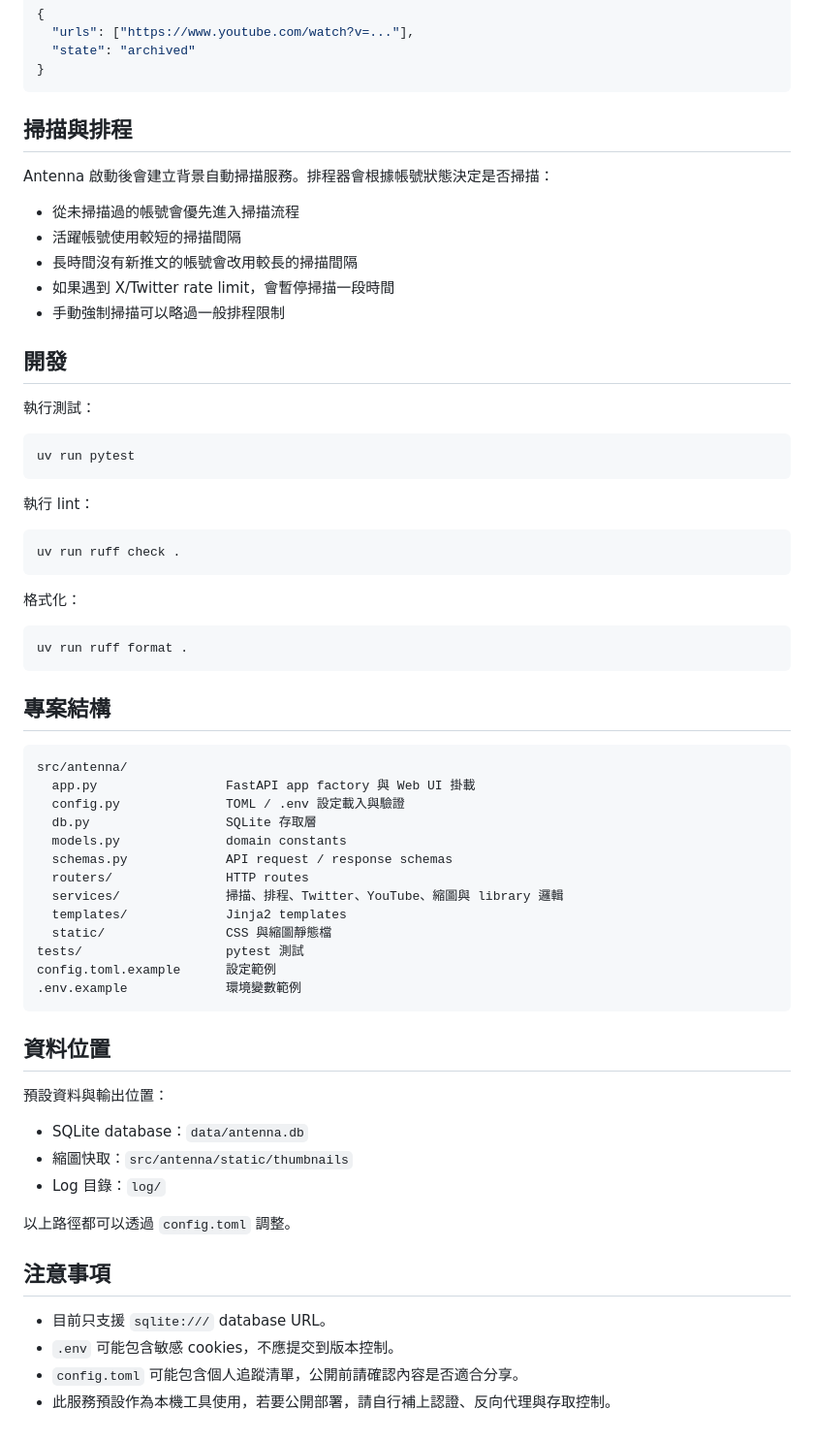
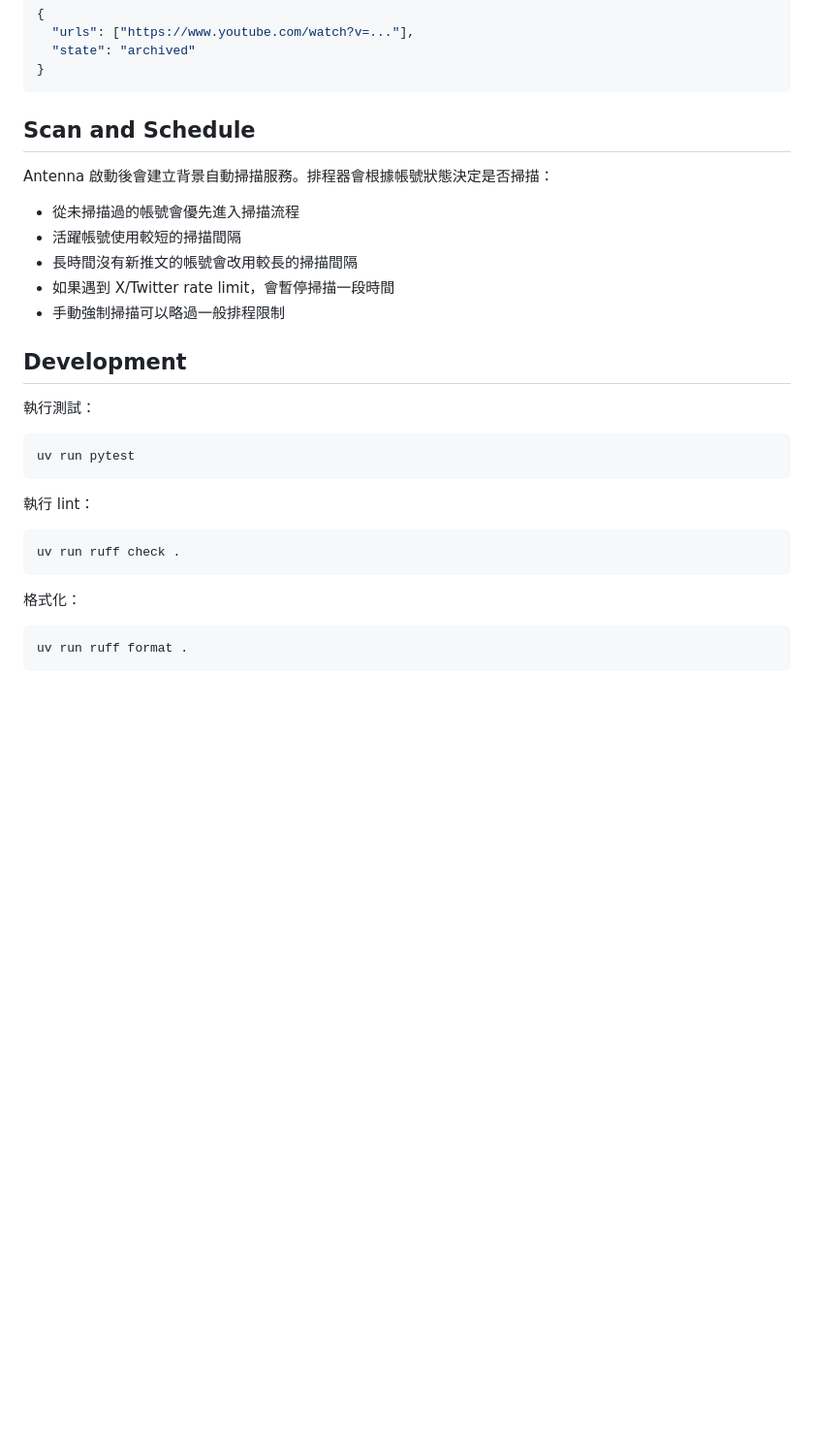
Before and after one commit to qrsp/antenna, a Markdown page: README.md, the part around one of its changes. Shown at 97% size. Rendered like a GitHub page; blank space fills up the shorter version.

````diff
--- a/README.md
+++ b/README.md
@@ -157,7 +150,7 @@ PATCH /api/videos/state
 }
 ```
 
-## 掃描與排程
+## Scan and Schedule
 
 Antenna 啟動後會建立背景自動掃描服務。排程器會根據帳號狀態決定是否掃描：
 
@@ -167,57 +160,22 @@ Antenna 啟動後會建立背景自動掃描服務。排程器會根據帳號狀
 - 如果遇到 X/Twitter rate limit，會暫停掃描一段時間
 - 手動強制掃描可以略過一般排程限制
 
-## 開發
+## Development
 
 執行測試：
 
-```powershell
+```bash
 uv run pytest
 ```
 
 執行 lint：
 
-```powershell
+```bash
 uv run ruff check .
 ```
 
 格式化：
 
-```powershell
+```bash
 uv run ruff format .
 ```
-
-## 專案結構
-
-```text
-src/antenna/
-  app.py                 FastAPI app factory 與 Web UI 掛載
-  config.py              TOML / .env 設定載入與驗證
-  db.py                  SQLite 存取層
-  models.py              domain constants
-  schemas.py             API request / response schemas
-  routers/               HTTP routes
-  services/              掃描、排程、Twitter、YouTube、縮圖與 library 邏輯
-  templates/             Jinja2 templates
-  static/                CSS 與縮圖靜態檔
-tests/                   pytest 測試
-config.toml.example      設定範例
-.env.example             環境變數範例
-```
-
-## 資料位置
-
-預設資料與輸出位置：
-
-- SQLite database：`data/antenna.db`
-- 縮圖快取：`src/antenna/static/thumbnails`
-- Log 目錄：`log/`
-
-以上路徑都可以透過 `config.toml` 調整。
-
-## 注意事項
-
-- 目前只支援 `sqlite:///` database URL。
-- `.env` 可能包含敏感 cookies，不應提交到版本控制。
-- `config.toml` 可能包含個人追蹤清單，公開前請確認內容是否適合分享。
-- 此服務預設作為本機工具使用，若要公開部署，請自行補上認證、反向代理與存取控制。
````
Also changed, not shown: other parts of README.md (+37 -44 lines), screenshots/Antenna-Accounts.png (added), screenshots/Discovery-Library-Archived.png (added), screenshots/Signal-Radar-Dashboard.png (added), 2 other files.
